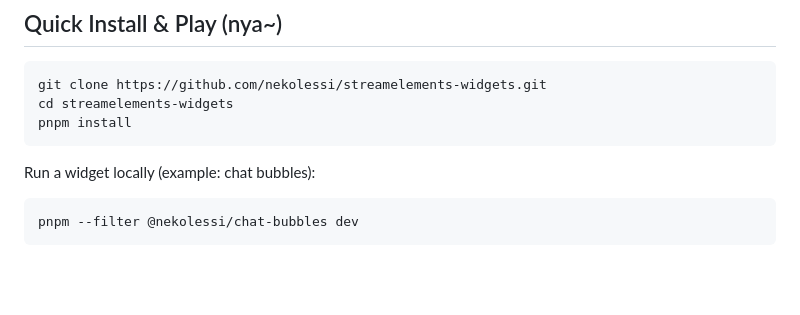
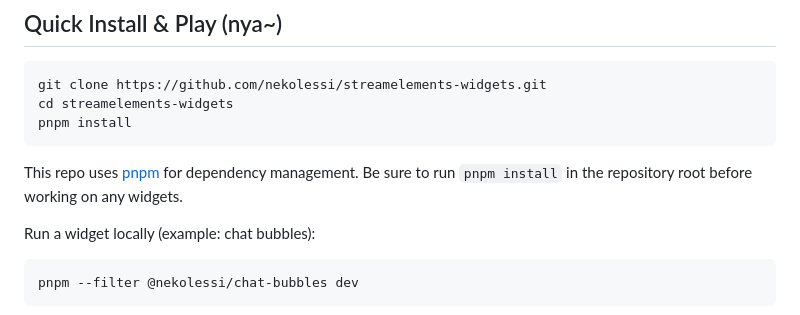
Before and after one commit to nekolessi/streamelements-widgets, a Markdown page: README.md, the part around the change. GitHub-like rendering; blank space fills up the shorter version.

````diff
--- a/README.md
+++ b/README.md
@@ -41,6 +41,7 @@ git clone https://github.com/nekolessi/streamelements-widgets.git
 cd streamelements-widgets
 pnpm install
 ```
+This repo uses [pnpm](https://pnpm.io) for dependency management. Be sure to run `pnpm install` in the repository root before working on any widgets.
 
 Run a widget locally (example: chat bubbles):
 
````
